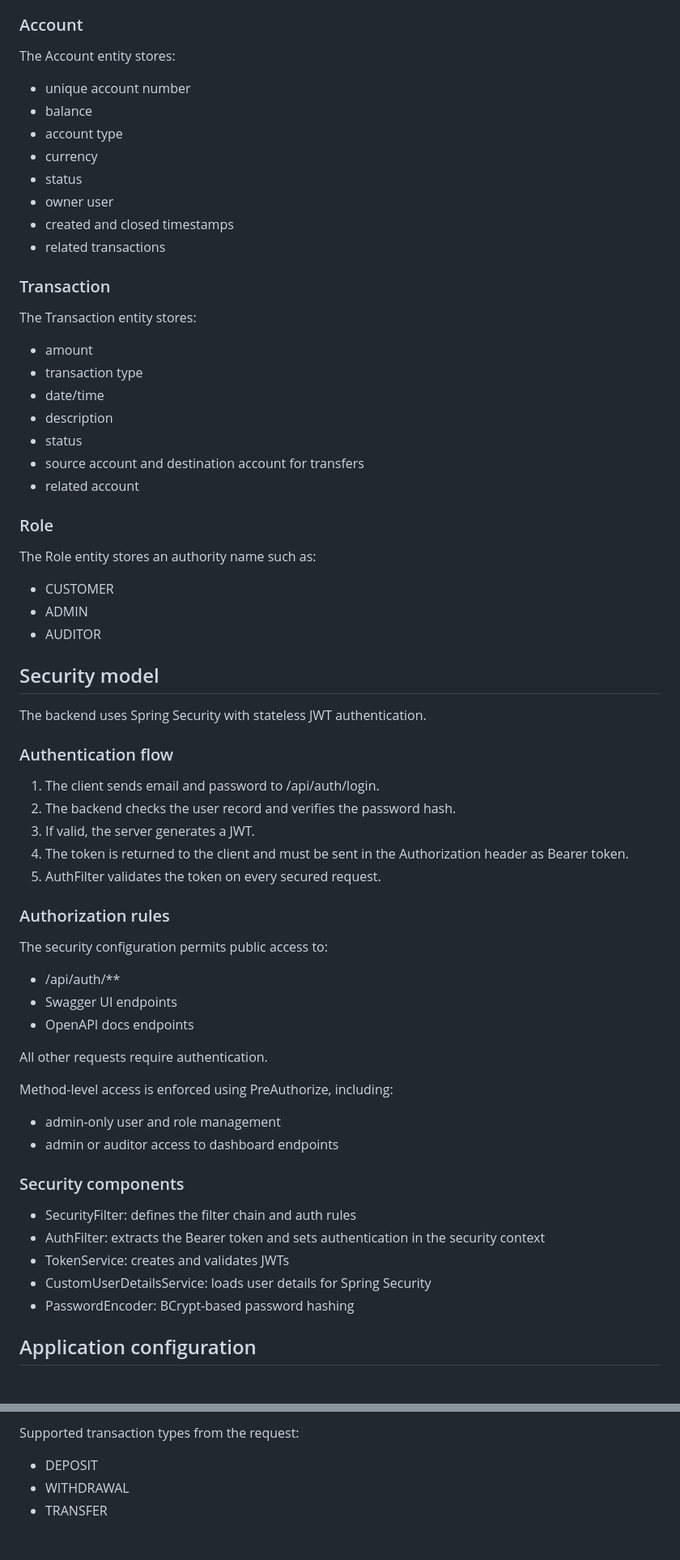
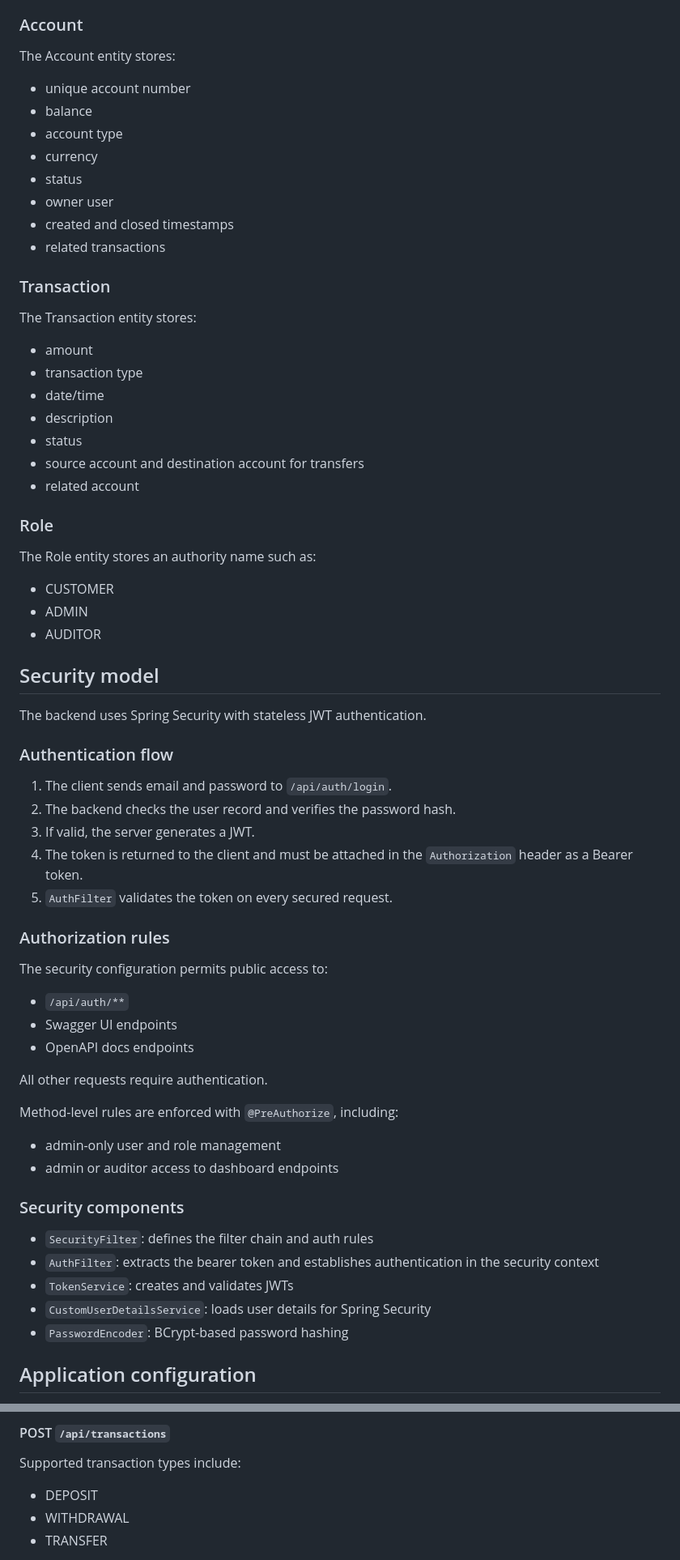
Before and after one commit to sikidarSottam/Zar-Finance, a Markdown page: backend/README.md, 2 parts joined by grey strips. Shown at 81% size. Rendered like a GitHub page; blank space fills up the shorter version.

```diff
--- a/backend/README.md
+++ b/backend/README.md
@@ -83,6 +120,7 @@ The User entity stores:
 - created and updated timestamps
 
 ### Account
+
 The Account entity stores:
 
 - unique account number
@@ -95,6 +133,7 @@ The Account entity stores:
 - related transactions
 
 ### Transaction
+
 The Transaction entity stores:
 
 - amount
@@ -106,6 +145,7 @@ The Transaction entity stores:
 - related account
 
 ### Role
+
 The Role entity stores an authority name such as:
 
 - CUSTOMER
@@ -117,34 +157,35 @@ The Role entity stores an authority name such as:
 The backend uses Spring Security with stateless JWT authentication.
 
 ### Authentication flow
-1. The client sends email and password to /api/auth/login.
+
+1. The client sends email and password to `/api/auth/login`.
 2. The backend checks the user record and verifies the password hash.
 3. If valid, the server generates a JWT.
-4. The token is returned to the client and must be sent in the Authorization header as Bearer token.
-5. AuthFilter validates the token on every secured request.
+4. The token is returned to the client and must be attached in the `Authorization` header as a Bearer token.
+5. `AuthFilter` validates the token on every secured request.
 
 ### Authorization rules
 
 The security configuration permits public access to:
 
-- /api/auth/**
+- `/api/auth/**`
 - Swagger UI endpoints
 - OpenAPI docs endpoints
 
 All other requests require authentication.
 
-Method-level access is enforced using PreAuthorize, including:
+Method-level rules are enforced with `@PreAuthorize`, including:
 
 - admin-only user and role management
 - admin or auditor access to dashboard endpoints
 
 ### Security components
 
-- SecurityFilter: defines the filter chain and auth rules
-- AuthFilter: extracts the Bearer token and sets authentication in the security context
-- TokenService: creates and validates JWTs
-- CustomUserDetailsService: loads user details for Spring Security
-- PasswordEncoder: BCrypt-based password hashing
+- `SecurityFilter`: defines the filter chain and auth rules
+- `AuthFilter`: extracts the bearer token and establishes authentication in the security context
+- `TokenService`: creates and validates JWTs
+- `CustomUserDetailsService`: loads user details for Spring Security
+- `PasswordEncoder`: BCrypt-based password hashing
 
 ## Application configuration
 
@@ -314,5 +356,8 @@ Creates a transaction.
 
-Supported transaction types from the request:
+#### POST `/api/transactions`
+
+Supported transaction types include:
+
 - DEPOSIT
 - WITHDRAWAL
 - TRANSFER
```
Also changed, not shown: other parts of backend/README.md (+110 -92 lines), README.md (+65 -33 lines), frontend/README.md (+78 -29 lines).
